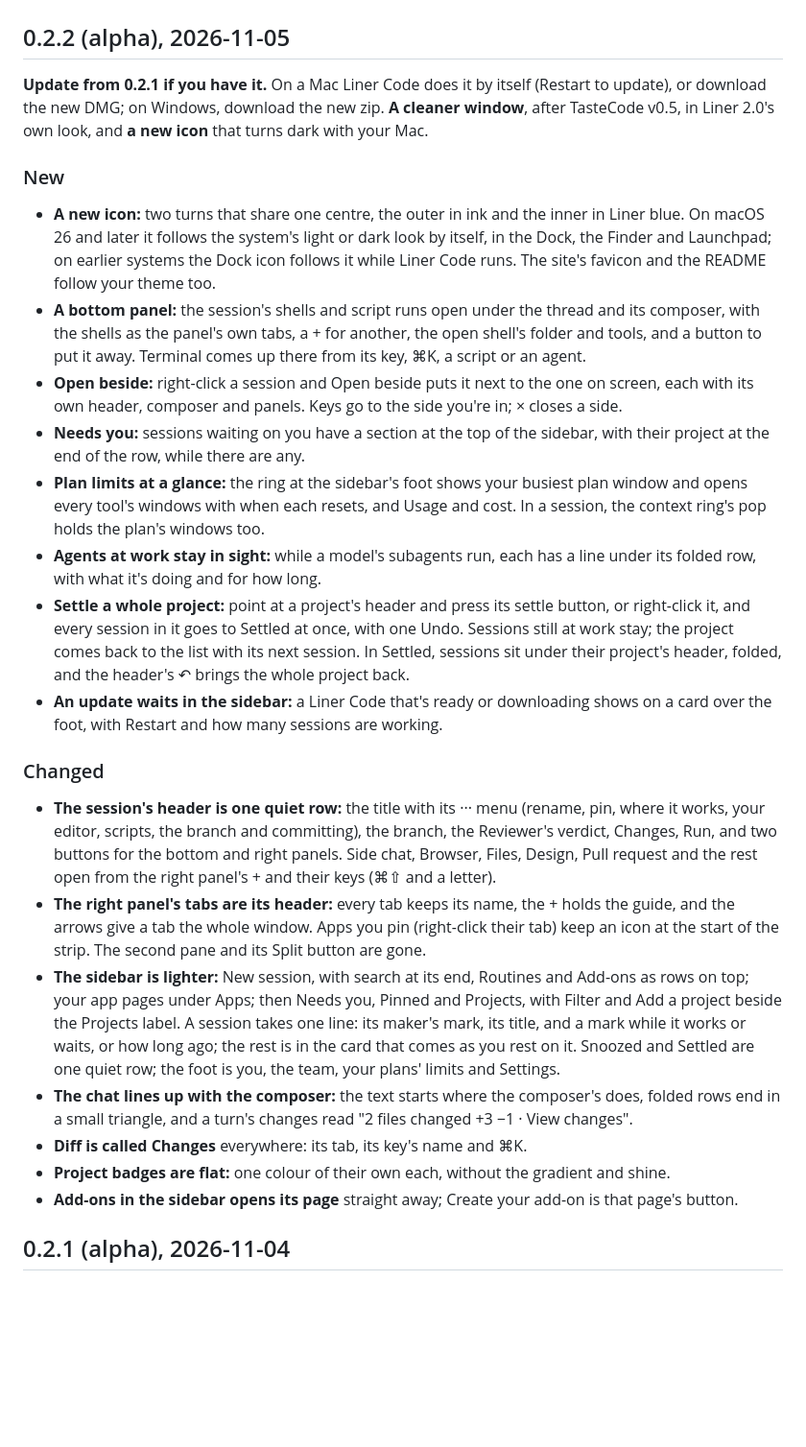
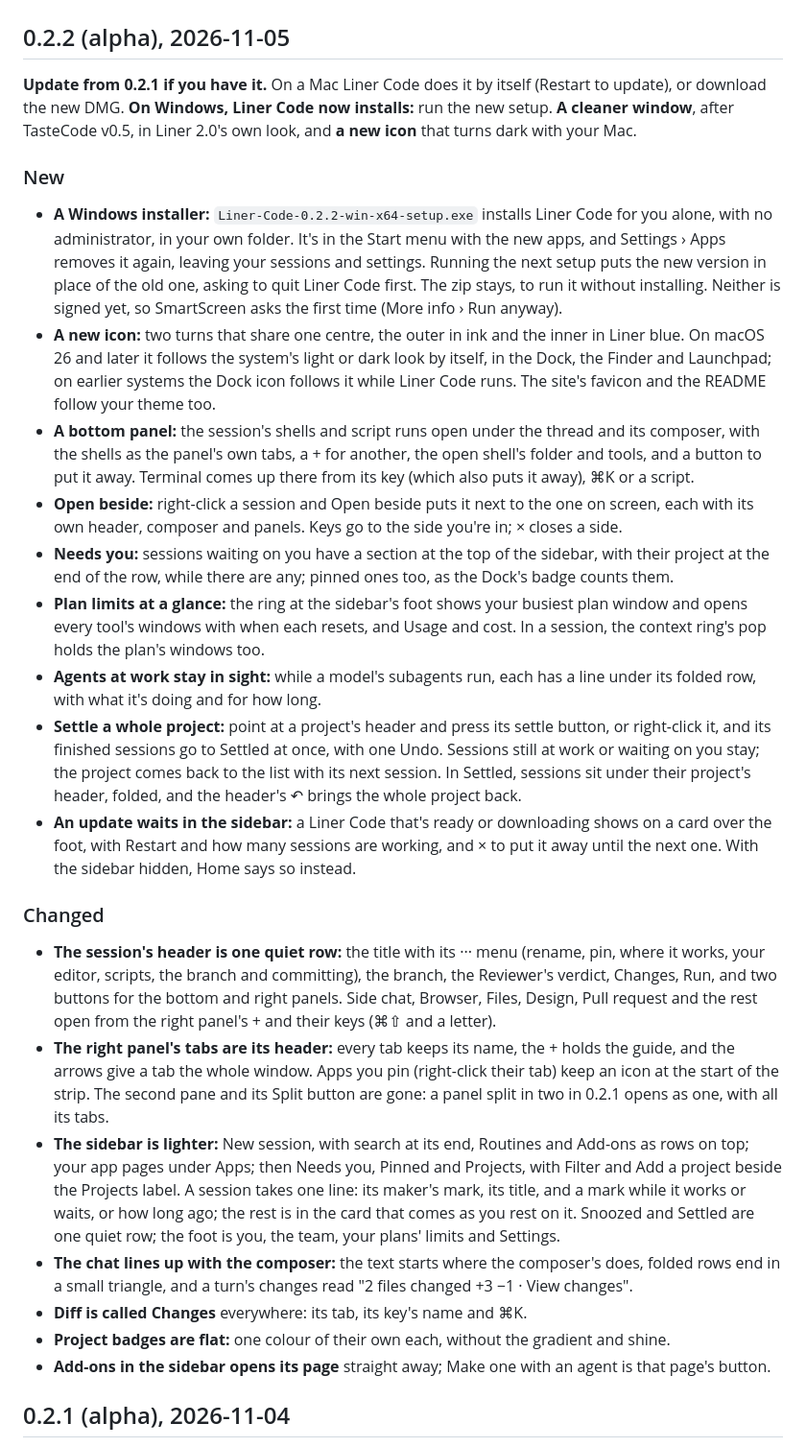
Before and after one commit to lynnarize/liner-code, a Markdown page: CHANGELOG.md, the part around the change. Shown at 96% size. GitHub-like rendering; blank space fills up the shorter version.

Commit message:
Liner Code 0.2.2 (alpha): the changelog, with the Windows setup and the fixes
Co-Authored-By: Claude Opus 5.5 <noreply@anthropic.com>

```diff
--- a/CHANGELOG.md
+++ b/CHANGELOG.md
@@ -3,33 +3,42 @@
 ## 0.2.2 (alpha), 2026-11-05
 
 **Update from 0.2.1 if you have it.** On a Mac Liner Code does it by itself (Restart to update), or
-download the new DMG; on Windows, download the new zip. **A cleaner window**, after TasteCode
-v0.5, in Liner 2.0's own look, and **a new icon** that turns dark with your Mac.
+download the new DMG. **On Windows, Liner Code now installs:** run the new setup. **A cleaner
+window**, after TasteCode v0.5, in Liner 2.0's own look, and **a new icon** that turns dark with your
+Mac.
 
 ### New
 
+- **A Windows installer:** `Liner-Code-0.2.2-win-x64-setup.exe` installs Liner Code for you alone,
+  with no administrator, in your own folder. It's in the Start menu with the new apps, and Settings ›
+  Apps removes it again, leaving your sessions and settings. Running the next setup puts the new
+  version in place of the old one, asking to quit Liner Code first. The zip stays, to run it without
+  installing. Neither is signed yet, so SmartScreen asks the first time (More info › Run anyway).
 - **A new icon:** two turns that share one centre, the outer in ink and the inner in Liner blue.
   On macOS 26 and later it follows the system's light or dark look by itself, in the Dock, the
   Finder and Launchpad; on earlier systems the Dock icon follows it while Liner Code runs. The
   site's favicon and the README follow your theme too.
 - **A bottom panel:** the session's shells and script runs open under the thread and its composer,
   with the shells as the panel's own tabs, a + for another, the open shell's folder and tools, and
-  a button to put it away. Terminal comes up there from its key, ⌘K, a script or an agent.
+  a button to put it away. Terminal comes up there from its key (which also puts it away), ⌘K or a
+  script.
 - **Open beside:** right-click a session and Open beside puts it next to the one on screen, each
   with its own header, composer and panels. Keys go to the side you're in; × closes a side.
 - **Needs you:** sessions waiting on you have a section at the top of the sidebar, with their
-  project at the end of the row, while there are any.
+  project at the end of the row, while there are any; pinned ones too, as the Dock's badge counts
+  them.
 - **Plan limits at a glance:** the ring at the sidebar's foot shows your busiest plan window and
   opens every tool's windows with when each resets, and Usage and cost. In a session, the context
   ring's pop holds the plan's windows too.
 - **Agents at work stay in sight:** while a model's subagents run, each has a line under its folded
   row, with what it's doing and for how long.
 - **Settle a whole project:** point at a project's header and press its settle button, or right-click
-  it, and every session in it goes to Settled at once, with one Undo. Sessions still at work stay;
-  the project comes back to the list with its next session. In Settled, sessions sit under their
+  it, and its finished sessions go to Settled at once, with one Undo. Sessions still at work or
+  waiting on you stay; the project comes back to the list with its next session. In Settled, sessions sit under their
   project's header, folded, and the header's ↶ brings the whole project back.
 - **An update waits in the sidebar:** a Liner Code that's ready or downloading shows on a card over
-  the foot, with Restart and how many sessions are working.
+  the foot, with Restart and how many sessions are working, and × to put it away until the next
+  one. With the sidebar hidden, Home says so instead.
 
 ### Changed
 
@@ -39,7 +48,8 @@ v0.5, in Liner 2.0's own look, and **a new icon** that turns dark with your Mac.
   Pull request and the rest open from the right panel's + and their keys (⌘⇧ and a letter).
 - **The right panel's tabs are its header:** every tab keeps its name, the + holds the guide, and
   the arrows give a tab the whole window. Apps you pin (right-click their tab) keep an icon at the
-  start of the strip. The second pane and its Split button are gone.
+  start of the strip. The second pane and its Split button are gone: a panel split in two in 0.2.1
+  opens as one, with all its tabs.
 - **The sidebar is lighter:** New session, with search at its end, Routines and Add-ons as rows on
   top; your app pages under Apps; then Needs you, Pinned and Projects, with Filter and Add a project
   beside the Projects label. A session takes one line: its maker's mark, its title, and a mark while
@@ -49,7 +59,8 @@ v0.5, in Liner 2.0's own look, and **a new icon** that turns dark with your Mac.
   end in a small triangle, and a turn's changes read "2 files changed +3 −1 · View changes".
 - **Diff is called Changes** everywhere: its tab, its key's name and ⌘K.
 - **Project badges are flat:** one colour of their own each, without the gradient and shine.
-- **Add-ons in the sidebar opens its page** straight away; Create your add-on is that page's button.
+- **Add-ons in the sidebar opens its page** straight away; Make one with an agent is that page's
+  button.
 
 ## 0.2.1 (alpha), 2026-11-04
 
```
